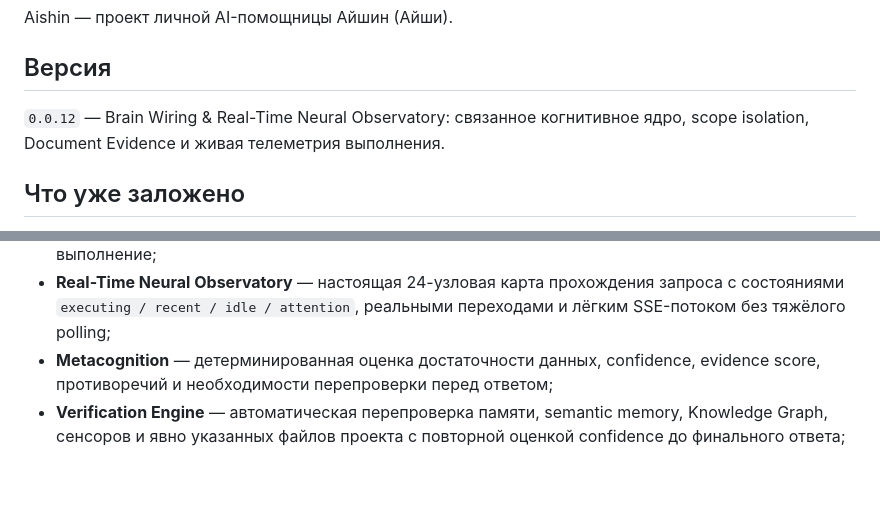
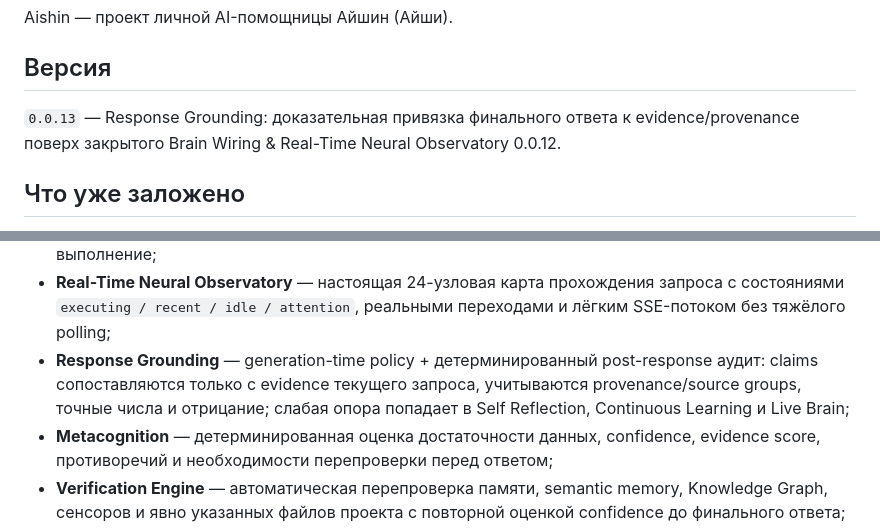
Before and after one commit to Aspksa/Aishin, a Markdown page: README.md, 2 parts joined by grey strips. GitHub-like rendering; blank space fills up the shorter version.

Commit message:
docs: mark 0.0.13 response grounding as current integration target

```diff
--- a/README.md
+++ b/README.md
@@ -3,7 +3,7 @@
 Aishin — проект личной AI-помощницы Айшин (Айши).
 
 ## Версия
-`0.0.12` — Brain Wiring & Real-Time Neural Observatory: связанное когнитивное ядро, scope isolation, Document Evidence и живая телеметрия выполнения.
+`0.0.13` — Response Grounding: доказательная привязка финального ответа к evidence/provenance поверх закрытого Brain Wiring & Real-Time Neural Observatory 0.0.12.
 
 ## Что уже заложено
 - ядро на Python/FastAPI;
@@ -33,6 +33,7 @@ Aishin — проект личной AI-помощницы Айшин (Айши)
 - **Tool Registry** — контролируемые инструменты с permission gate, dry-run, явным approval и журналом действий;
 - **Proactive Decision Loop** — сенсоры → оценка → предложение → approval/reject → контролируемое выполнение;
 - **Real-Time Neural Observatory** — настоящая 24-узловая карта прохождения запроса с состояниями `executing / recent / idle / attention`, реальными переходами и лёгким SSE-потоком без тяжёлого polling;
+- **Response Grounding** — generation-time policy + детерминированный post-response аудит: claims сопоставляются только с evidence текущего запроса, учитываются provenance/source groups, точные числа и отрицание; слабая опора попадает в Self Reflection, Continuous Learning и Live Brain;
 - **Metacognition** — детерминированная оценка достаточности данных, confidence, evidence score, противоречий и необходимости перепроверки перед ответом;
 - **Verification Engine** — автоматическая перепроверка памяти, semantic memory, Knowledge Graph, сенсоров и явно указанных файлов проекта с повторной оценкой confidence до финального ответа;
 - permission gate для будущих автономных действий;
```
